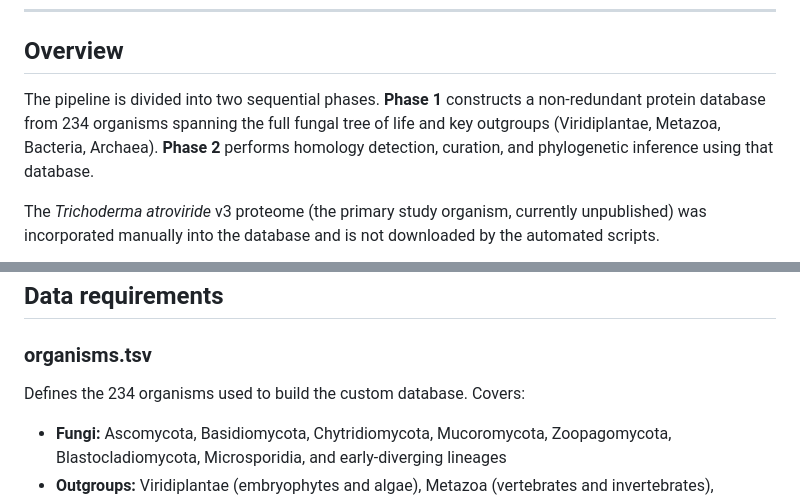
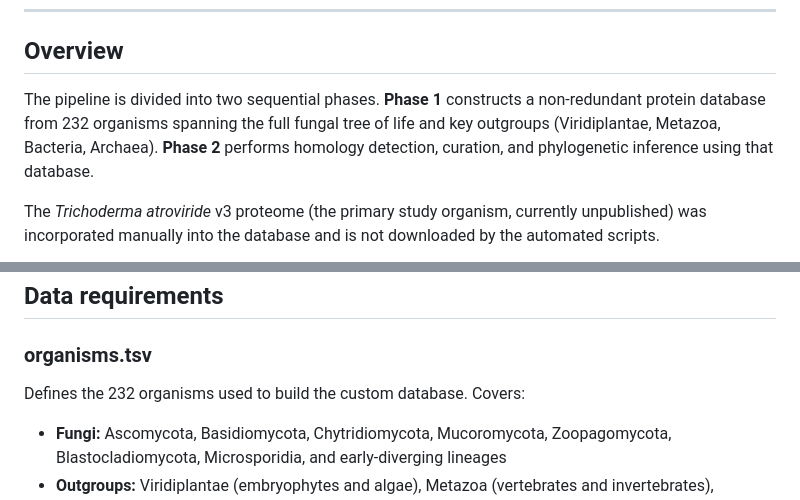
Before and after one commit to DavidAlberto/Phytohormones-Fungi, a Markdown page: README.md, 2 parts joined by grey strips. Drawn GitHub-style.

Commit message:
Update organism count from 234 to 232 in README

```diff
--- a/README.md
+++ b/README.md
@@ -35,7 +35,7 @@ This repository contains the complete, reproducible bioinformatics pipeline used
 
 ## Overview
 
-The pipeline is divided into two sequential phases. **Phase 1** constructs a non-redundant protein database from 234 organisms spanning the full fungal tree of life and key outgroups (Viridiplantae, Metazoa, Bacteria, Archaea). **Phase 2** performs homology detection, curation, and phylogenetic inference using that database.
+The pipeline is divided into two sequential phases. **Phase 1** constructs a non-redundant protein database from 232 organisms spanning the full fungal tree of life and key outgroups (Viridiplantae, Metazoa, Bacteria, Archaea). **Phase 2** performs homology detection, curation, and phylogenetic inference using that database.
 
 The *Trichoderma atroviride* v3 proteome (the primary study organism, currently unpublished) was incorporated manually into the database and is not downloaded by the automated scripts.
 
@@ -382,7 +382,7 @@ Representative sequences from major phylogenetic clades were modeled with **Alph
 
 ### organisms.tsv
 
-Defines the 234 organisms used to build the custom database. Covers:
+Defines the 232 organisms used to build the custom database. Covers:
 
 - **Fungi:** Ascomycota, Basidiomycota, Chytridiomycota, Mucoromycota, Zoopagomycota, Blastocladiomycota, Microsporidia, and early-diverging lineages
 - **Outgroups:** Viridiplantae (embryophytes and algae), Metazoa (vertebrates and invertebrates), Bacteria (Proteobacteria, Cyanobacteria, Firmicutes, Actinobacteria, Thermotogae), Archaea, and unicellular eukaryotes
```
Also changed, not shown: other parts of README.md (+1 -1 lines).
